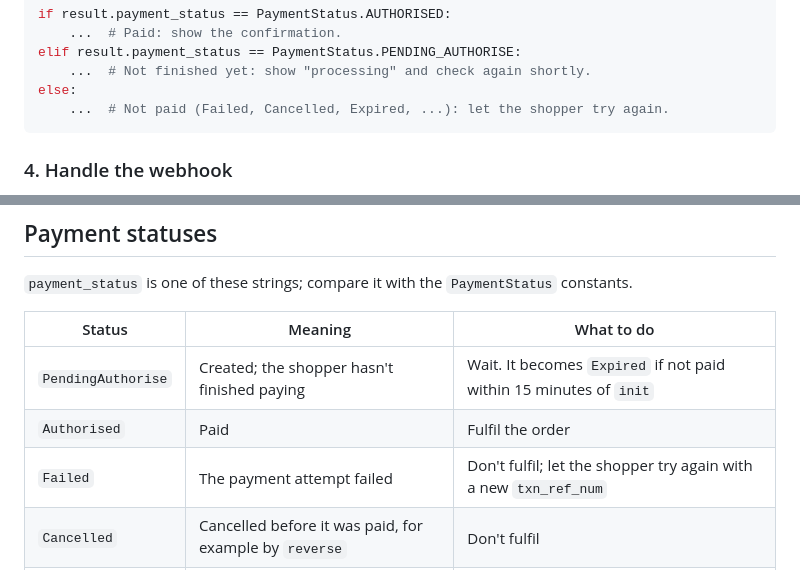
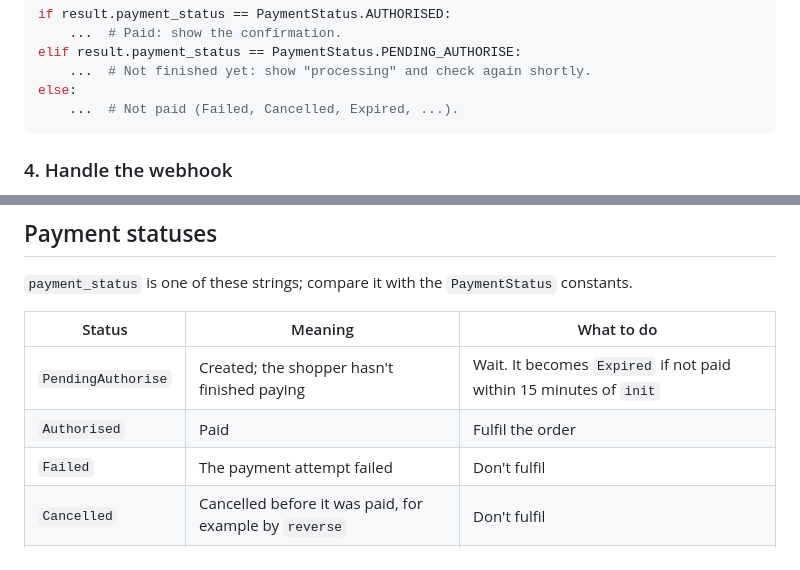
Before and after one commit to prestoconnect/presto-pay-sdk-python, a Markdown page: README.md, 2 parts joined by grey strips. GitHub-like rendering.

Commit message:
Drop "let the shopper try again" from the README

````diff
--- a/README.md
+++ b/README.md
@@ -155,7 +155,7 @@ if result.payment_status == PaymentStatus.AUTHORISED:
 elif result.payment_status == PaymentStatus.PENDING_AUTHORISE:
     ...  # Not finished yet: show "processing" and check again shortly.
 else:
-    ...  # Not paid (Failed, Cancelled, Expired, ...): let the shopper try again.
+    ...  # Not paid (Failed, Cancelled, Expired, ...).
 ```
 
 ### 4. Handle the webhook
@@ -204,7 +204,7 @@ status, and the other finds it already done.
 |--------|---------|------------|
 | `PendingAuthorise` | Created; the shopper hasn't finished paying | Wait. It becomes `Expired` if not paid within 15 minutes of `init` |
 | `Authorised` | Paid | Fulfil the order |
-| `Failed` | The payment attempt failed | Don't fulfil; let the shopper try again with a new `txn_ref_num` |
+| `Failed` | The payment attempt failed | Don't fulfil |
 | `Cancelled` | Cancelled before it was paid, for example by `reverse` | Don't fulfil |
 | `Expired` | Not paid within 15 minutes | Don't fulfil; start a new payment if the shopper returns |
 | `PendingReverse` | A reversal is in progress | Query again later |
````
